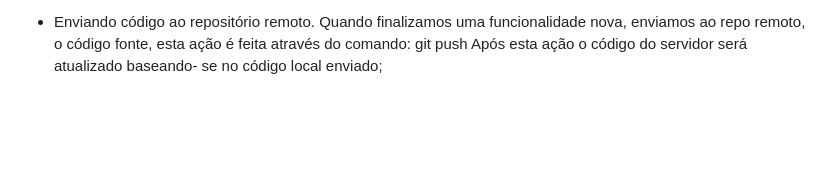
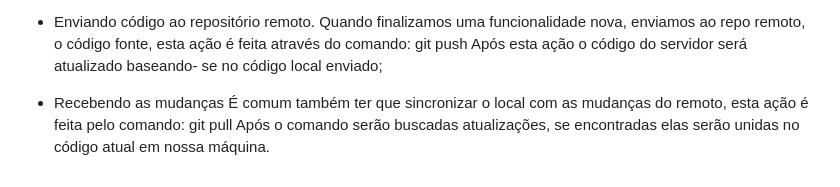
Before and after one commit to amanciio93/curso_git, a Markdown page: Materiais do curso/HDC Git e GitHub do básico ao avançado.md, the part around the change. GitHub-like rendering; blank space fills up the shorter version.

Commit message:
Após git pull

```diff
--- a/Materiais do curso/HDC Git e GitHub do básico ao avançado.md
+++ b/Materiais do curso/HDC Git e GitHub do básico ao avançado.md
@@ -76,3 +76,8 @@ ___________________________________________________
     Quando finalizamos uma funcionalidade nova, enviamos ao repo remoto, o código fonte, esta ação é feita através do comando:
         git push
     Após esta ação o código do servidor será atualizado baseando- se no código local enviado;
+
+* Recebendo as mudanças
+    É comum também ter que sincronizar o local com as mudanças do remoto, esta ação é feita pelo comando:
+        git pull
+    Após o comando serão buscadas atualizações, se encontradas elas serão unidas no código atual em nossa máquina.
```
